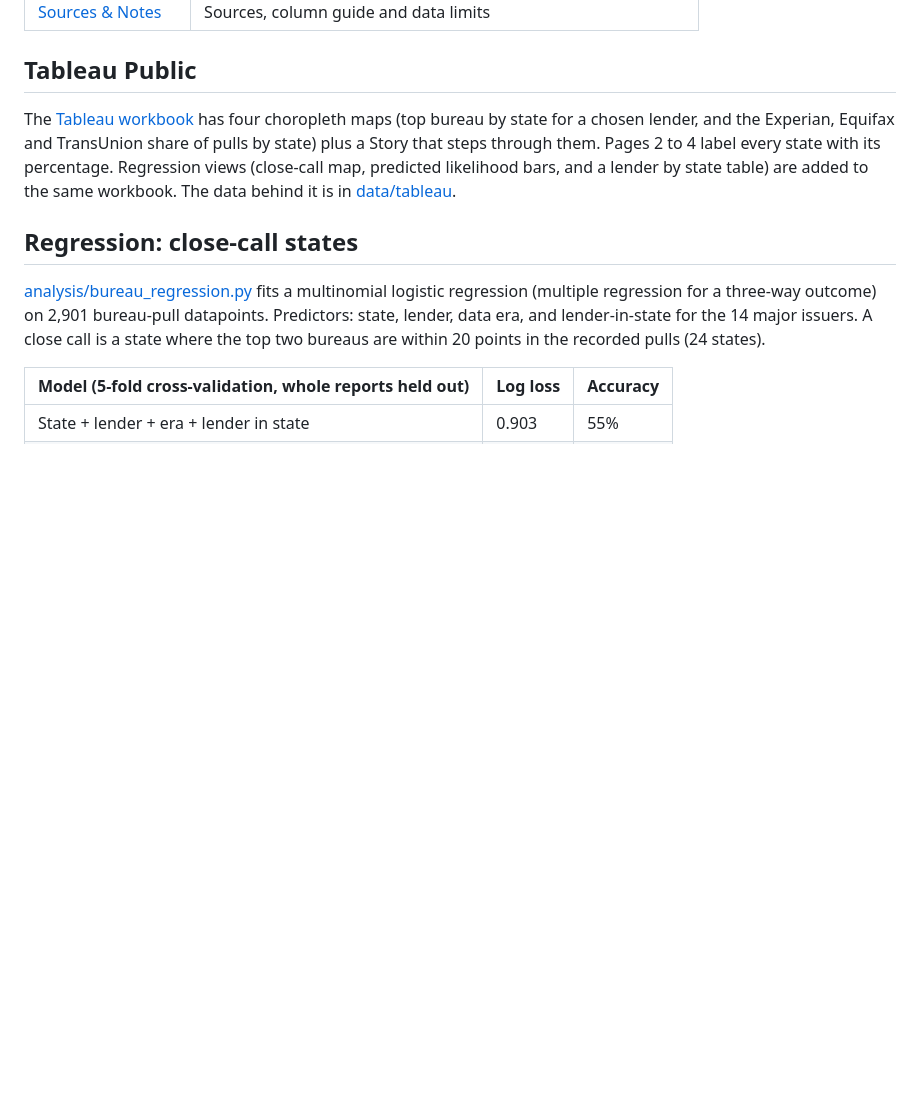
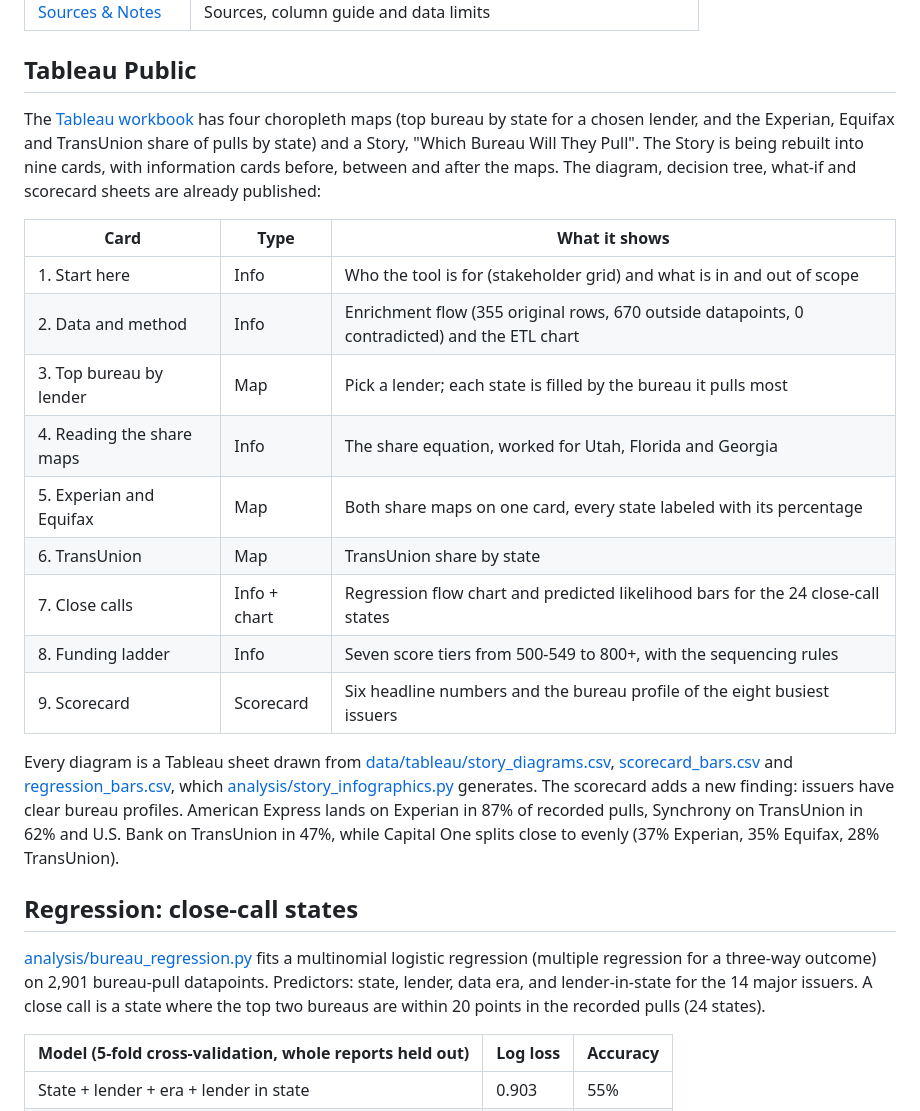
Before and after one commit to ShamarRobinson/Client-Personal-and-Business-Funding-Sequence-Dashboard, a Markdown page: README.md, the part around the change. Drawn GitHub-style; blank space fills up the shorter version.

Commit message:
README: Tableau Story structure, new sheets and scorecard finding
Co-Authored-By: Claude Opus 5.5 <noreply@anthropic.com>
Claude-Session: https://claude.ai/code/session_018GGaLYafumZWSzZZvAq2bQ

```diff
--- a/README.md
+++ b/README.md
@@ -25,7 +25,21 @@ A dashboard and database of which credit bureau each lender pulls by state, with
 
 ## Tableau Public
 
-The [Tableau workbook](https://public.tableau.com/app/profile/shamar.robinson/viz/ClientPersonalandBusinessFundingSequenceDashboard/WhichBureauWillTheyPull) has four choropleth maps (top bureau by state for a chosen lender, and the Experian, Equifax and TransUnion share of pulls by state) plus a Story that steps through them. Pages 2 to 4 label every state with its percentage. Regression views (close-call map, predicted likelihood bars, and a lender by state table) are added to the same workbook. The data behind it is in [data/tableau](data/tableau).
+The [Tableau workbook](https://public.tableau.com/app/profile/shamar.robinson/viz/ClientPersonalandBusinessFundingSequenceDashboard/WhichBureauWillTheyPull) has four choropleth maps (top bureau by state for a chosen lender, and the Experian, Equifax and TransUnion share of pulls by state) and a Story, "Which Bureau Will They Pull". The Story is being rebuilt into nine cards, with information cards before, between and after the maps. The diagram, decision tree, what-if and scorecard sheets are already published:
+
+| Card | Type | What it shows |
+| --- | --- | --- |
+| 1. Start here | Info | Who the tool is for (stakeholder grid) and what is in and out of scope |
+| 2. Data and method | Info | Enrichment flow (355 original rows, 670 outside datapoints, 0 contradicted) and the ETL chart |
+| 3. Top bureau by lender | Map | Pick a lender; each state is filled by the bureau it pulls most |
+| 4. Reading the share maps | Info | The share equation, worked for Utah, Florida and Georgia |
+| 5. Experian and Equifax | Map | Both share maps on one card, every state labeled with its percentage |
+| 6. TransUnion | Map | TransUnion share by state |
+| 7. Close calls | Info + chart | Regression flow chart and predicted likelihood bars for the 24 close-call states |
+| 8. Funding ladder | Info | Seven score tiers from 500-549 to 800+, with the sequencing rules |
+| 9. Scorecard | Scorecard | Six headline numbers and the bureau profile of the eight busiest issuers |
+
+Every diagram is a Tableau sheet drawn from [data/tableau/story_diagrams.csv](data/tableau/story_diagrams.csv), [scorecard_bars.csv](data/tableau/scorecard_bars.csv) and [regression_bars.csv](data/tableau/regression_bars.csv), which [analysis/story_infographics.py](analysis/story_infographics.py) generates. The scorecard adds a new finding: issuers have clear bureau profiles. American Express lands on Experian in 87% of recorded pulls, Synchrony on TransUnion in 62% and U.S. Bank on TransUnion in 47%, while Capital One splits close to evenly (37% Experian, 35% Equifax, 28% TransUnion).
 
 ## Regression: close-call states
 
```
